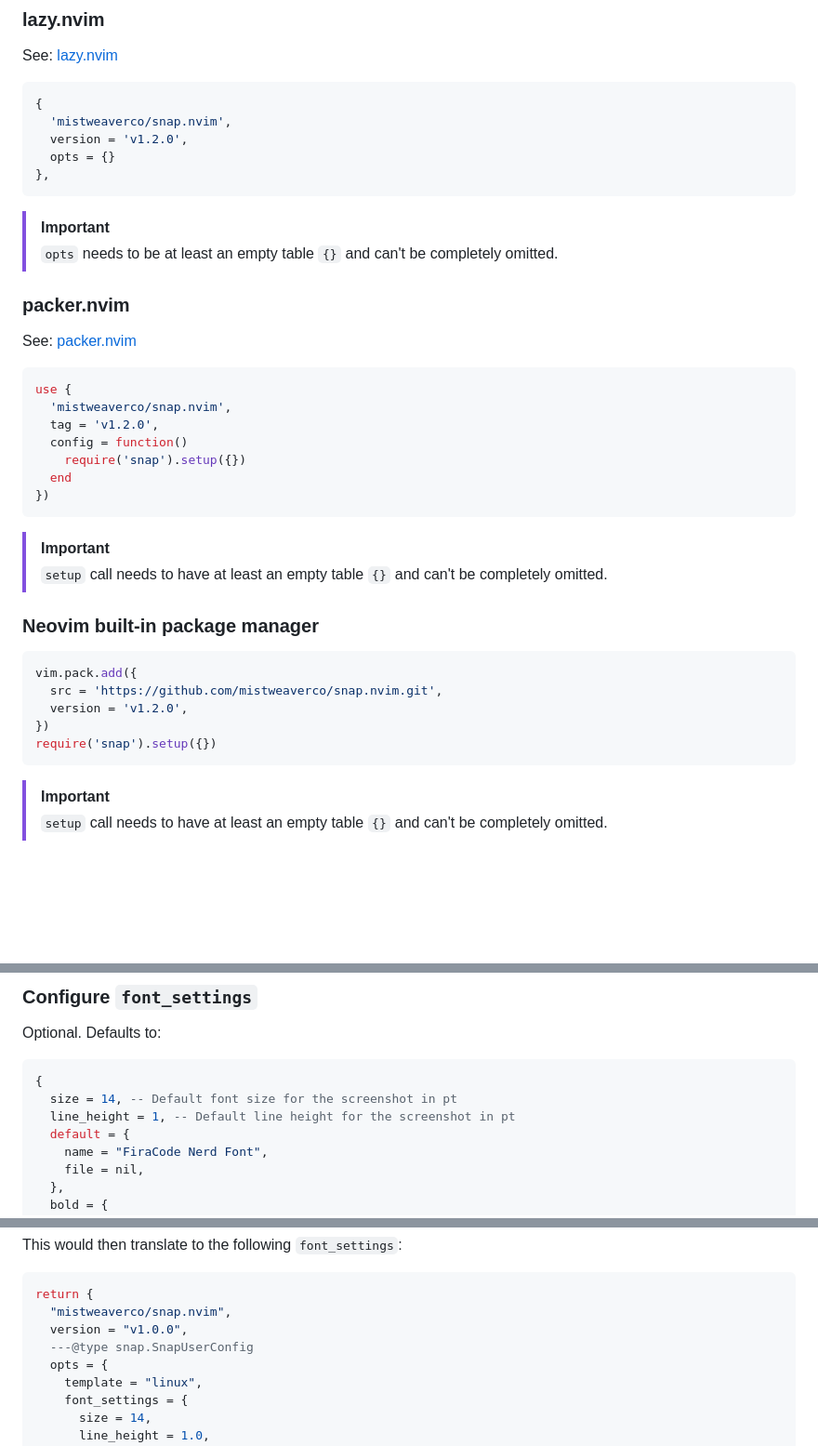
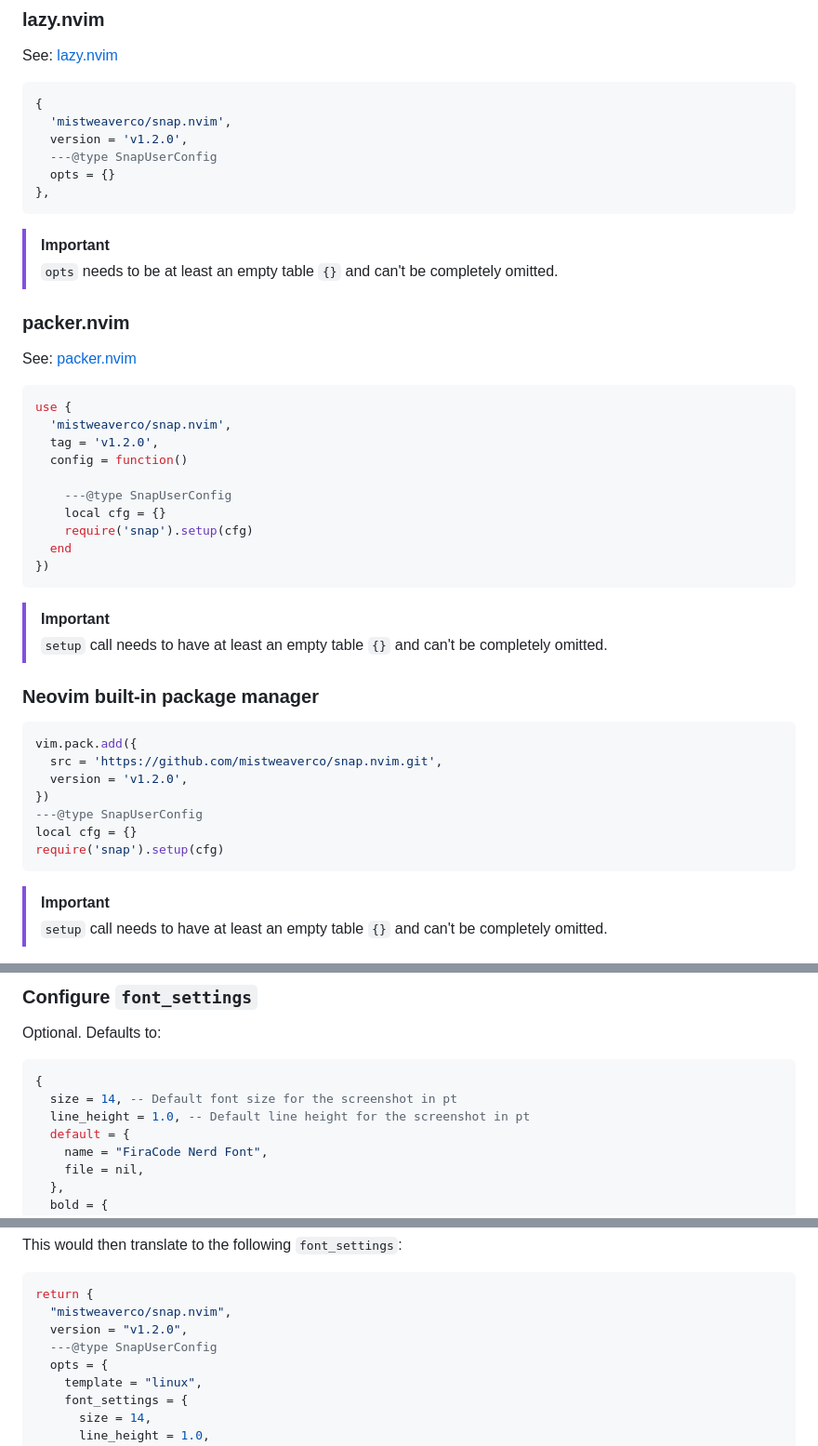
Before and after one commit to mistweaverco/snap.nvim, a Markdown page: README.md, 3 parts joined by grey strips. Shown at 93% size. GitHub-like rendering; blank space fills up the shorter version.

Commit message:
fix(docs): update README

````diff
--- a/README.md
+++ b/README.md
@@ -56,6 +56,7 @@ See: [lazy.nvim](https://github.com/folke/lazy.nvim)
 {
   'mistweaverco/snap.nvim',
   version = 'v1.2.0',
+  ---@type SnapUserConfig
   opts = {}
 },
 ```
@@ -72,7 +73,10 @@ use {
   'mistweaverco/snap.nvim',
   tag = 'v1.2.0',
   config = function()
-    require('snap').setup({})
+
+    ---@type SnapUserConfig
+    local cfg = {}
+    require('snap').setup(cfg)
   end
 })
 ```
@@ -88,7 +92,9 @@ vim.pack.add({
   src = 'https://github.com/mistweaverco/snap.nvim.git',
   version = 'v1.2.0',
 })
-require('snap').setup({})
+---@type SnapUserConfig
+local cfg = {}
+require('snap').setup(cfg)
 ```
 
 > [!IMPORTANT]
@@ -120,7 +126,7 @@ Optional. Defaults to:
 ```lua
 {
   size = 14, -- Default font size for the screenshot in pt
-  line_height = 1, -- Default line height for the screenshot in pt
+  line_height = 1.0, -- Default line height for the screenshot in pt
   default = {
     name = "FiraCode Nerd Font",
     file = nil,
@@ -216,8 +222,8 @@ This would then translate to the following `font_settings`:
 ```lua
 return {
   "mistweaverco/snap.nvim",
-  version = "v1.0.0",
-  ---@type snap.SnapUserConfig
+  version = "v1.2.0",
+  ---@type SnapUserConfig
   opts = {
     template = "linux",
     font_settings = {
````
Also changed, not shown: other parts of README.md (+1 -1 lines).
